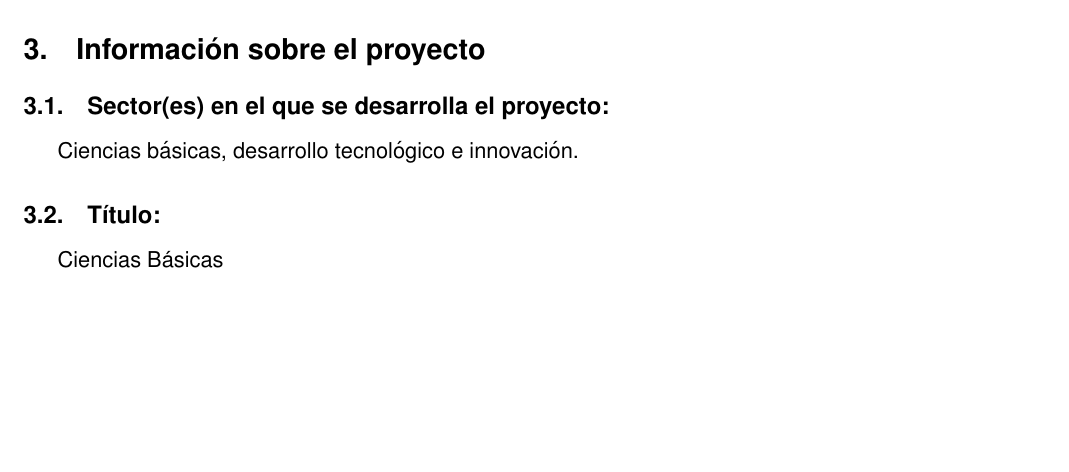
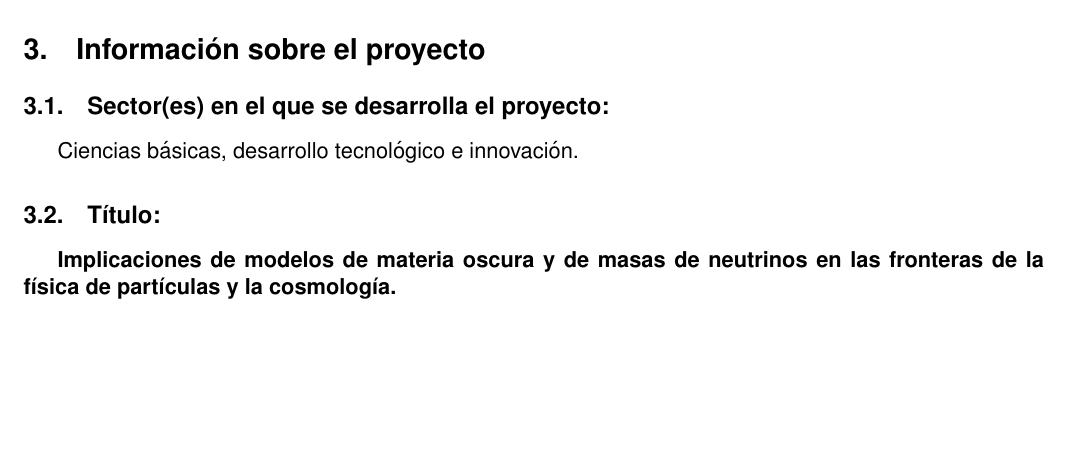
Before and after one commit to restrepo/diaspora, a LaTeX document (proyecto.tex, which reads informacion.tex): part of page 2 of 39, cut so that both start at the same text. Compiled offline with pdfLaTeX; a missing bibliography style is replaced by a similar one.

Commit message:
Título adicionado en sec. 3.2

```diff
--- a/informacion.tex
+++ b/informacion.tex
@@ -7,16 +7,16 @@
   justificación, objetivos, metodología y actividades y demás
   información registrada en el formulario.
 \end{evaluacion}
-
-\subsection{Sector(es)  en el que se desarrolla el proyecto:}
-Ciencias básicas, desarrollo tecnológico e innovación.
-\subsection{Título:                                        }
 \begin{instrucciones}
   El sector puede ser alguno de los propuestos en la convocatoria
   (agricultura, energía, agua, biodiversidad, desarrollo tecnológico e
   innovación) u otros.
 \end{instrucciones}
-Ciencias Básicas
+
+\subsection{Sector(es)  en el que se desarrolla el proyecto:}
+Ciencias básicas, desarrollo tecnológico e innovación.
+\subsection{Título:                                        }
+\proytitulo
 \subsection{Resumen ejecutivo:                            }
 %Máximo 200 palabras.
 Los avances recientes en física de partículas y cosmología han
--- a/proyecto.tex
+++ b/proyecto.tex
@@ -131,7 +131,7 @@
 \newcommand{\fnaristizabal}{}
 \newcommand{\emaristizabal}{}
 \newcommand{\totalproy}{405,300,000}
-
+\newcommand{\proytitulo}{\textbf{Implicaciones de modelos de materia oscura y de masas de neutrinos en las fronteras de la física de partículas y la cosmología.}}
 %%Preventing hyphenation of a particular word
 \hyphenation{SPheno}
 \hyphenation{MicroMEGAs}
```
Also changed, not shown: general.tex (+1 -1 lines).
